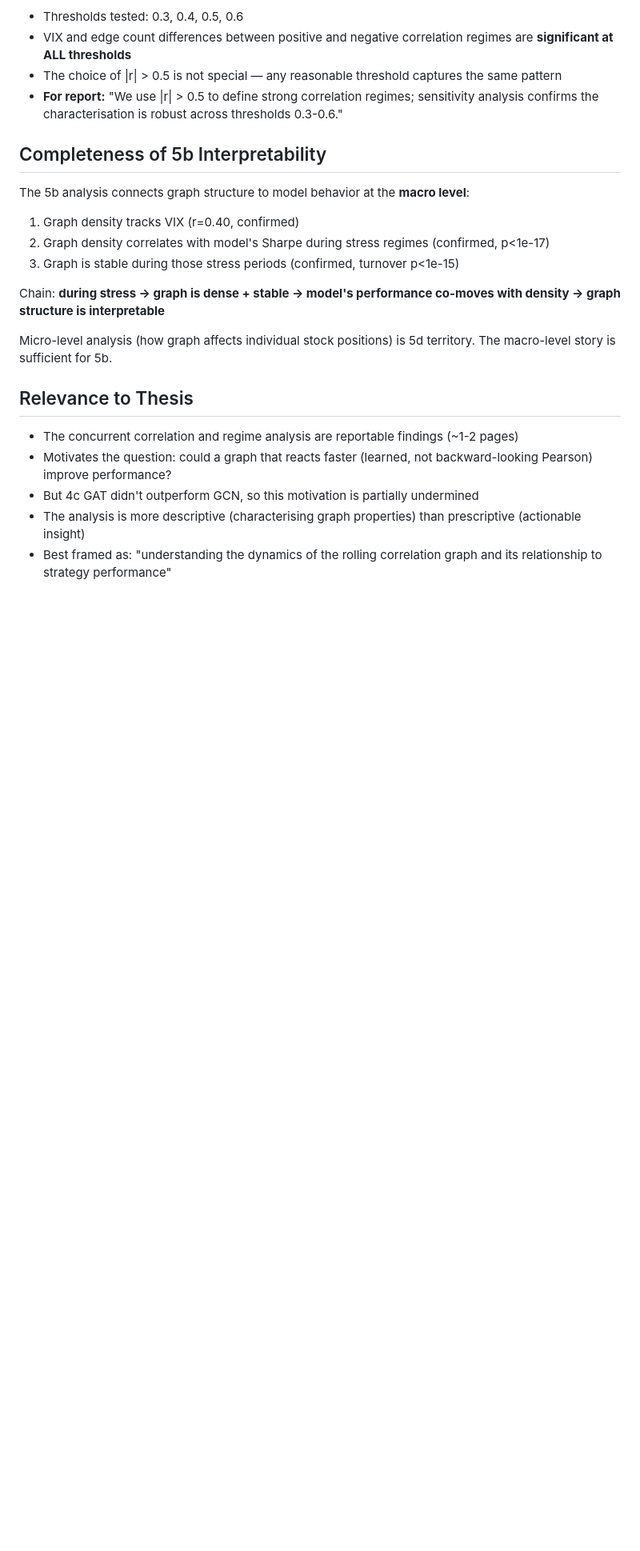
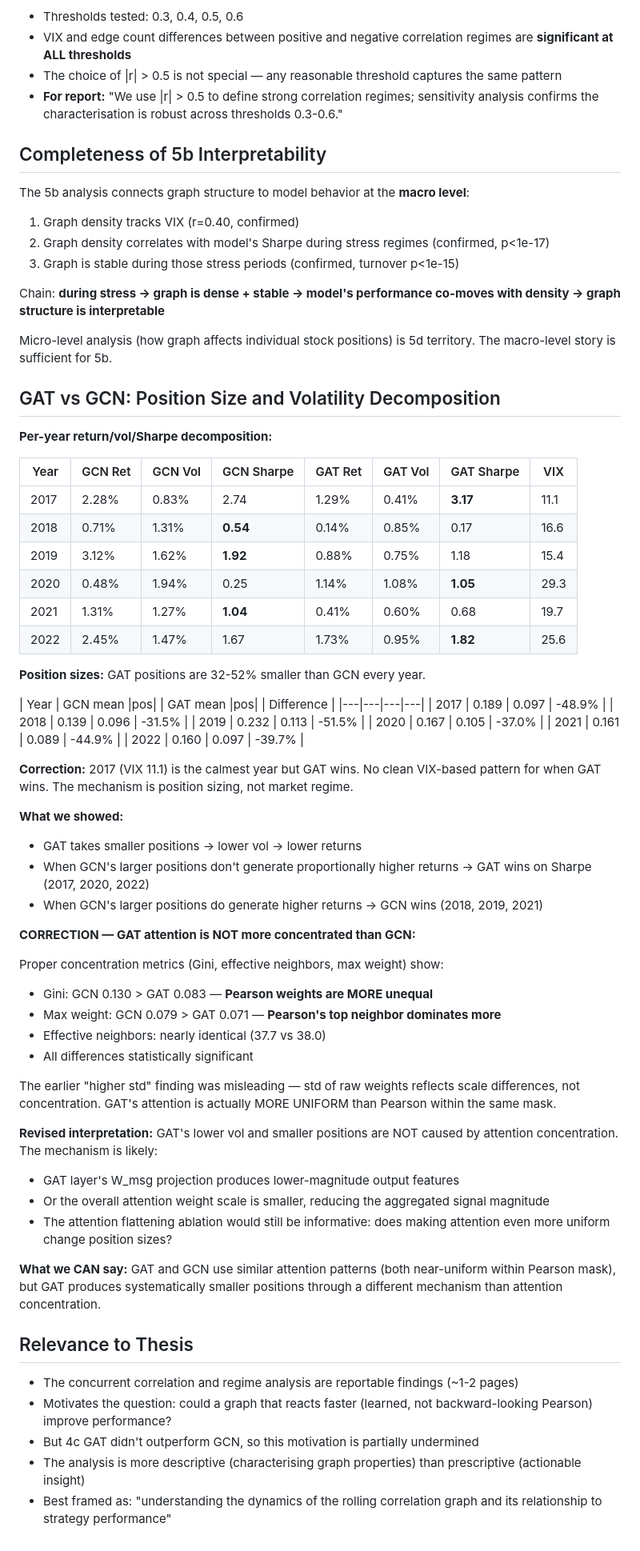
Before and after one commit to adam-909/4yp, a Markdown page: 4YP-main/notes/5b_connectivity_findings.md, the part around the change. Shown at 80% size. Drawn GitHub-style; blank space fills up the shorter version.

Commit message:
Update 5b findings with concentration analysis correction
GAT attention is MORE uniform than Pearson (Gini 0.08 vs 0.13),
contradicting earlier claim of "concentrated attention." Earlier
"higher std" finding was a scale artifact. GAT's smaller positions
likely from lower absolute weight scale, not attention concentration.

Co-Authored-By: Claude Opus 4.6 (1M context) <noreply@anthropic.com>

```diff
--- a/4YP-main/notes/5b_connectivity_findings.md
+++ b/4YP-main/notes/5b_connectivity_findings.md
@@ -363,6 +363,54 @@ Chain: **during stress → graph is dense + stable → model's performance co-mo
 
 Micro-level analysis (how graph affects individual stock positions) is 5d territory. The macro-level story is sufficient for 5b.
 
+## GAT vs GCN: Position Size and Volatility Decomposition
+
+**Per-year return/vol/Sharpe decomposition:**
+
+| Year | GCN Ret | GCN Vol | GCN Sharpe | GAT Ret | GAT Vol | GAT Sharpe | VIX |
+|---|---|---|---|---|---|---|---|
+| 2017 | 2.28% | 0.83% | 2.74 | 1.29% | 0.41% | **3.17** | 11.1 |
+| 2018 | 0.71% | 1.31% | **0.54** | 0.14% | 0.85% | 0.17 | 16.6 |
+| 2019 | 3.12% | 1.62% | **1.92** | 0.88% | 0.75% | 1.18 | 15.4 |
+| 2020 | 0.48% | 1.94% | 0.25 | 1.14% | 1.08% | **1.05** | 29.3 |
+| 2021 | 1.31% | 1.27% | **1.04** | 0.41% | 0.60% | 0.68 | 19.7 |
+| 2022 | 2.45% | 1.47% | 1.67 | 1.73% | 0.95% | **1.82** | 25.6 |
+
+**Position sizes:** GAT positions are 32-52% smaller than GCN every year.
+
+| Year | GCN mean |pos| | GAT mean |pos| | Difference |
+|---|---|---|---|
+| 2017 | 0.189 | 0.097 | -48.9% |
+| 2018 | 0.139 | 0.096 | -31.5% |
+| 2019 | 0.232 | 0.113 | -51.5% |
+| 2020 | 0.167 | 0.105 | -37.0% |
+| 2021 | 0.161 | 0.089 | -44.9% |
+| 2022 | 0.160 | 0.097 | -39.7% |
+
+**Correction:** 2017 (VIX 11.1) is the calmest year but GAT wins. No clean VIX-based pattern for when GAT wins. The mechanism is position sizing, not market regime.
+
+**What we showed:**
+- GAT takes smaller positions → lower vol → lower returns
+- When GCN's larger positions don't generate proportionally higher returns → GAT wins on Sharpe (2017, 2020, 2022)
+- When GCN's larger positions do generate higher returns → GCN wins (2018, 2019, 2021)
+
+**CORRECTION — GAT attention is NOT more concentrated than GCN:**
+
+Proper concentration metrics (Gini, effective neighbors, max weight) show:
+- Gini: GCN 0.130 > GAT 0.083 — **Pearson weights are MORE unequal**
+- Max weight: GCN 0.079 > GAT 0.071 — **Pearson's top neighbor dominates more**
+- Effective neighbors: nearly identical (37.7 vs 38.0)
+- All differences statistically significant
+
+The earlier "higher std" finding was misleading — std of raw weights reflects scale differences, not concentration. GAT's attention is actually MORE UNIFORM than Pearson within the same mask.
+
+**Revised interpretation:** GAT's lower vol and smaller positions are NOT caused by attention concentration. The mechanism is likely:
+- GAT layer's W_msg projection produces lower-magnitude output features
+- Or the overall attention weight scale is smaller, reducing the aggregated signal magnitude
+- The attention flattening ablation would still be informative: does making attention even more uniform change position sizes?
+
+**What we CAN say:** GAT and GCN use similar attention patterns (both near-uniform within Pearson mask), but GAT produces systematically smaller positions through a different mechanism than attention concentration.
+
 ## Relevance to Thesis
 
 - The concurrent correlation and regime analysis are reportable findings (~1-2 pages)
```
